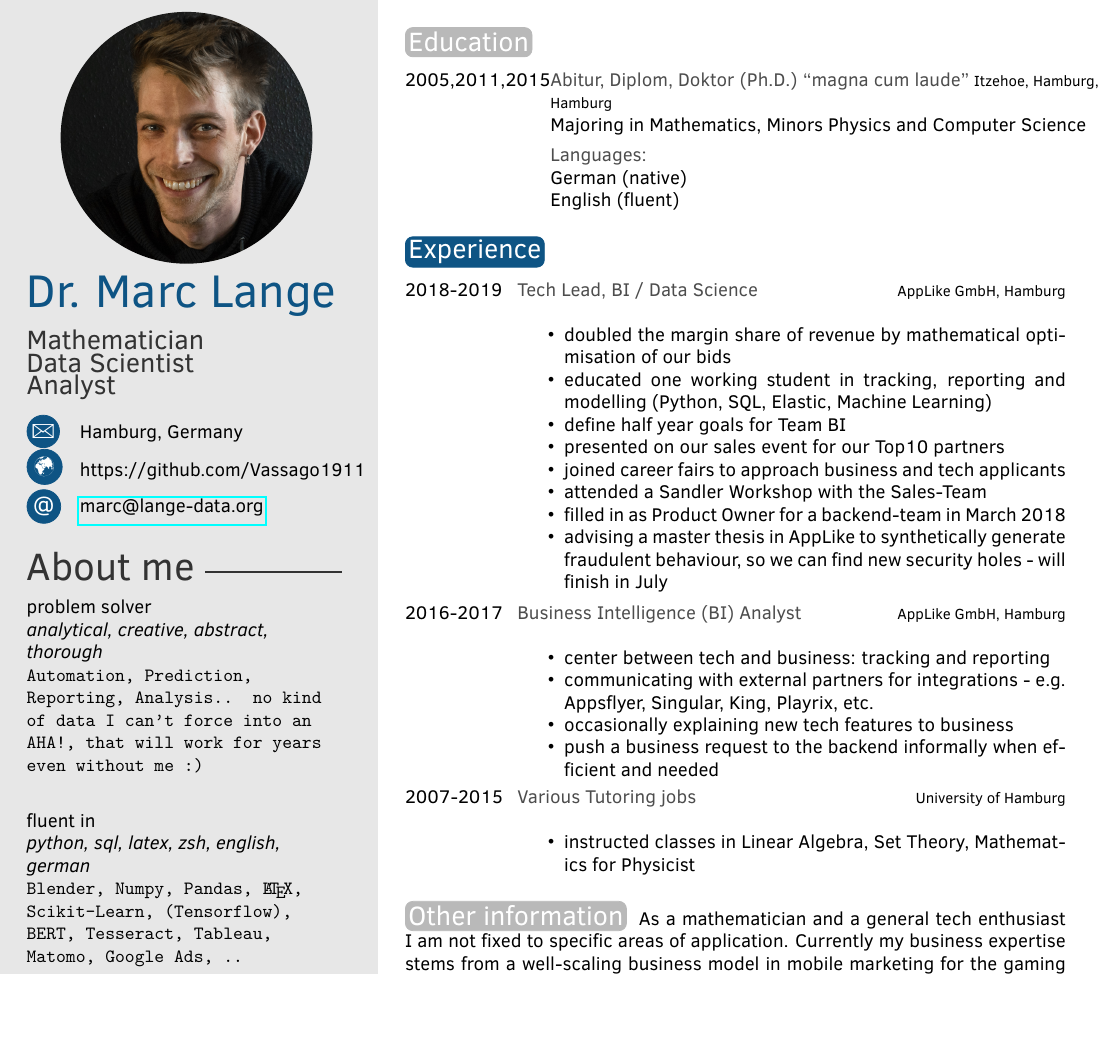
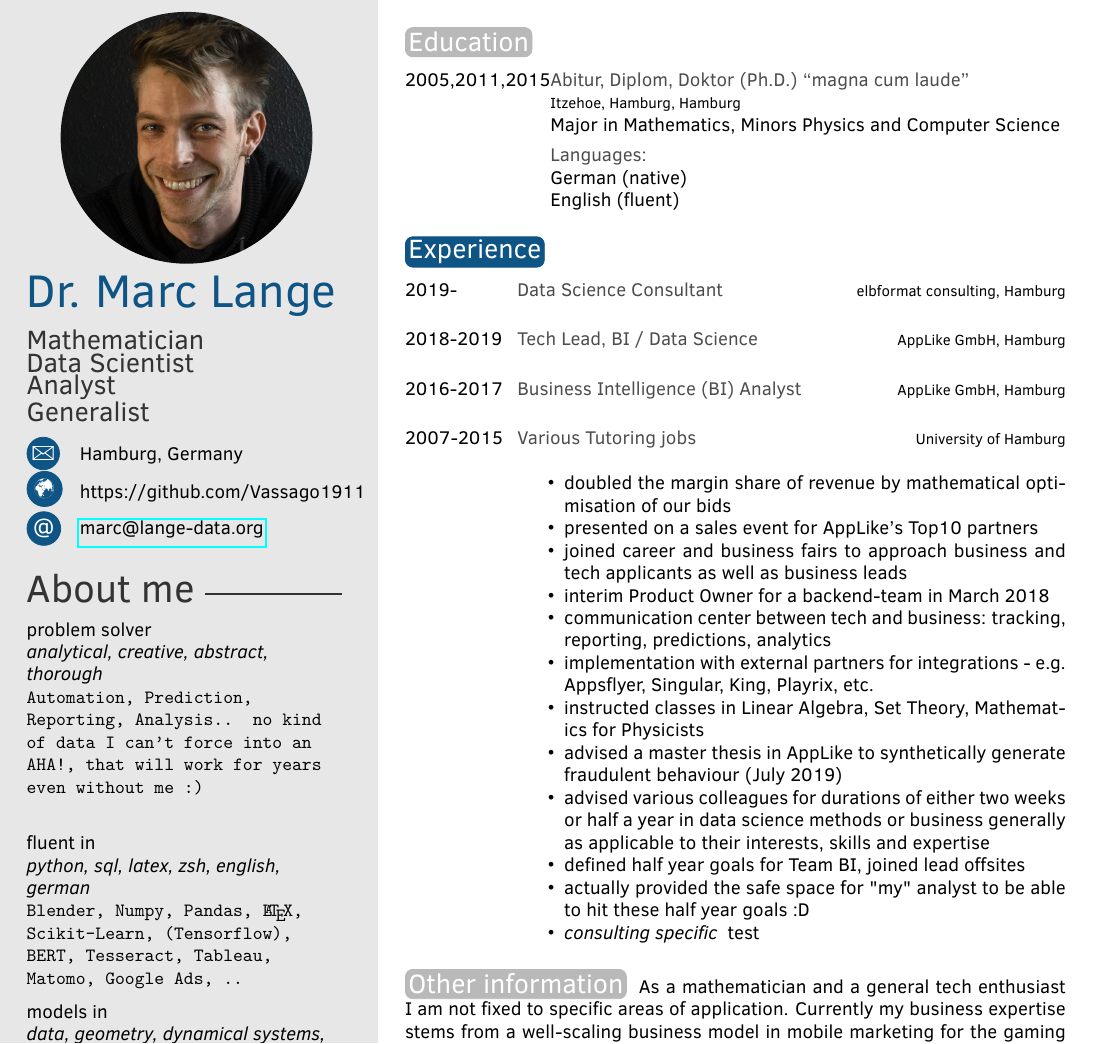
Before and after one commit to Vassago1911/cv2019, a LaTeX CV (DrMarcLange.tex): part of the page, cut so that both start at the same text, the shorter picture padded with empty space. Compiled offline with pdfLaTeX.

Commit message:
2022-11-15T12:48+01:00_draftsave
Signed-off-by: Marc Lange <marc@lange-data.org>

```diff
--- a/DrMarcLange.tex
+++ b/DrMarcLange.tex
@@ -13,7 +13,7 @@
 % If you don't need one or more of the below, just remove the content leaving the command, e.g. \cvnumberphone{}
 \profilepic{portrait.jpg} % Profile picture
 \cvname{Dr. Marc Lange} % Your name
-\cvjobtitle{Mathematician\\ Data Scientist\\ Analyst} % Job title/career
+\cvjobtitle{Mathematician\\ Data Scientist\\ Analyst\\Generalist} % Job title/career
 \cvdate{} % Date of birth
 \cvaddress{Hamburg, Germany} % Short address/location, use \newline if more than 1 line is required
 \cvnumberphone{}%+49 171 110 39 21} % Phone number
@@ -67,7 +67,7 @@
 \section{Education}
 
 \begin{twenty} % Environment for a list with descriptions
-	\twentyitem{2005,2011,2015}{Abitur, Diplom, Doktor (Ph.D.) ``magna cum laude''}{Itzehoe, Hamburg, Hamburg}{Majoring in Mathematics, Minors Physics and Computer Science}
+	\twentyitem{2005,2011,2015}{Abitur, Diplom, Doktor (Ph.D.) ``magna cum laude''}{\\Itzehoe, Hamburg, Hamburg}{Major in Mathematics, Minors Physics and Computer Science}
 	\twentyitem{}{Languages:}{}{German (native) \\English (fluent)}
 \end{twenty}
 
@@ -90,34 +90,26 @@
 \section{Experience}
 
 \begin{twenty} % Environment for a list with descriptions
-	\twentyitem{2018-2019}{Tech Lead, BI / Data Science}{AppLike GmbH, Hamburg}
-	{
+    \twentyitem{2019-\phantom{2023}}{Data Science Consultant}{elbformat consulting, Hamburg}{}
+	\twentyitem{2018-2019}{Tech Lead, BI / Data Science}{AppLike GmbH, Hamburg}{}
+	\twentyitem{2016-2017}{Business Intelligence (BI) Analyst}{AppLike GmbH, Hamburg}{}
+    \twentyitem{2007-2015}{Various Tutoring jobs}{University of Hamburg}
+    {
     \begin{itemize}
     \item doubled the margin share of revenue by mathematical optimisation of our bids
-    \item educated one working student in tracking, reporting and modelling (Python, SQL, Elastic, Machine Learning)
-    \item define half year goals for Team BI
-    \item presented on our sales event for our Top10 partners
-    \item joined career fairs to approach business and tech applicants
-    \item attended a Sandler Workshop with the Sales-Team
-    \item filled in as Product Owner for a backend-team in March 2018
-
-    \item advising a master thesis in AppLike to synthetically generate fraudulent
-    behaviour, so we can find new security holes - will finish in July
-    \end{itemize}
-    }
-	\twentyitem{2016-2017}{Business Intelligence (BI) Analyst}{AppLike GmbH, Hamburg}
-   	{
-    \begin{itemize}
-    \item center between tech and business: tracking and reporting
-    \item communicating with external partners for integrations - e.g. Appsflyer, Singular, King, Playrix, etc.
-    \item occasionally explaining new tech features to business
-    \item push a business request to the backend informally when efficient and needed
-    \end{itemize}
-    }
-	\twentyitem{2007-2015}{Various Tutoring jobs}{University of Hamburg}
-	{
-    \begin{itemize}
-    \item instructed classes in Linear Algebra, Set Theory, Mathematics for Physicist
+    \item presented on a sales event for AppLike's Top10 partners
+    \item joined career and business fairs to approach business and tech applicants as well as business leads
+    \item interim Product Owner for a backend-team in March 2018
+    \item communication center between tech and business: tracking, reporting, predictions, analytics
+    \item implementation with external partners for integrations - e.g. Appsflyer, Singular, King, Playrix, etc.
+    \item instructed classes in Linear Algebra, Set Theory, Mathematics for Physicists
+    \item advised a master thesis in AppLike to synthetically generate fraudulent
+    behaviour (July 2019)
+    \item advised various colleagues for durations of either two weeks or half a year
+    in data science methods or business generally as applicable to their interests, skills and expertise
+    \item defined half year goals for Team BI, joined lead offsites
+    \item actually provided the safe space for "my" analyst to be able to hit these half year goals :D
+    \item {\it consulting specific } test
     \end{itemize}
     }
 \end{twenty}
```
Also changed, not shown: DrMarcLange.pdf, 1 other file.
